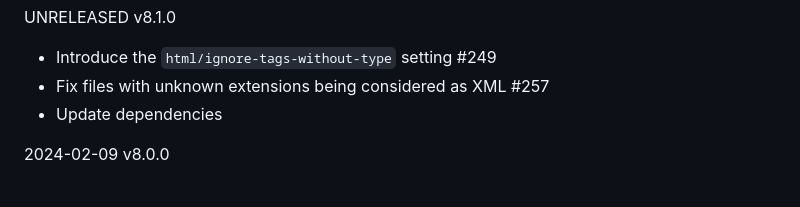
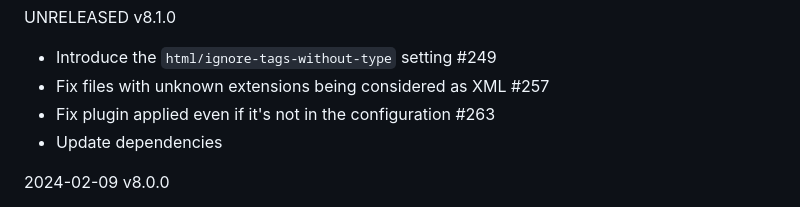
Before and after one commit to BenoitZugmeyer/eslint-plugin-html, a Markdown page: CHANGELOG.md, the part around the change. Rendered like a GitHub page.

Commit message:
chore: update CHANGELOG

```diff
--- a/CHANGELOG.md
+++ b/CHANGELOG.md
@@ -2,6 +2,7 @@ UNRELEASED v8.1.0
 
 - Introduce the `html/ignore-tags-without-type` setting #249
 - Fix files with unknown extensions being considered as XML #257
+- Fix plugin applied even if it's not in the configuration #263
 - Update dependencies
 
 2024-02-09 v8.0.0
```
